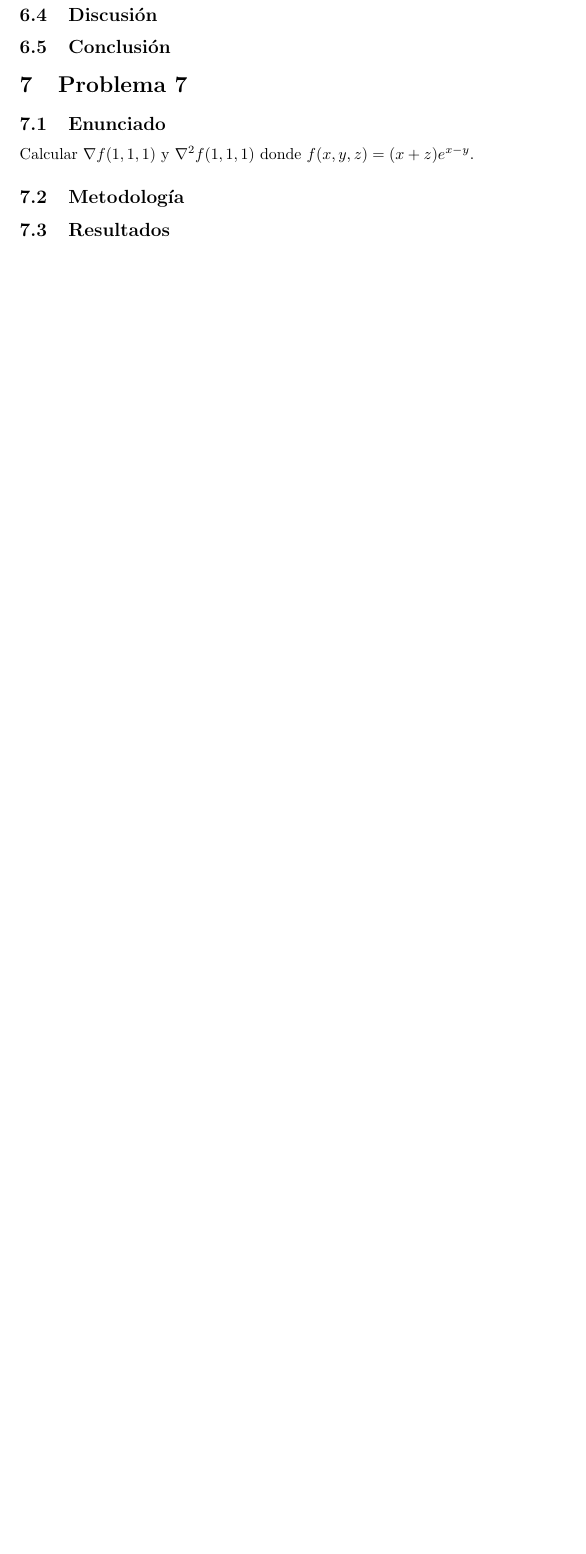
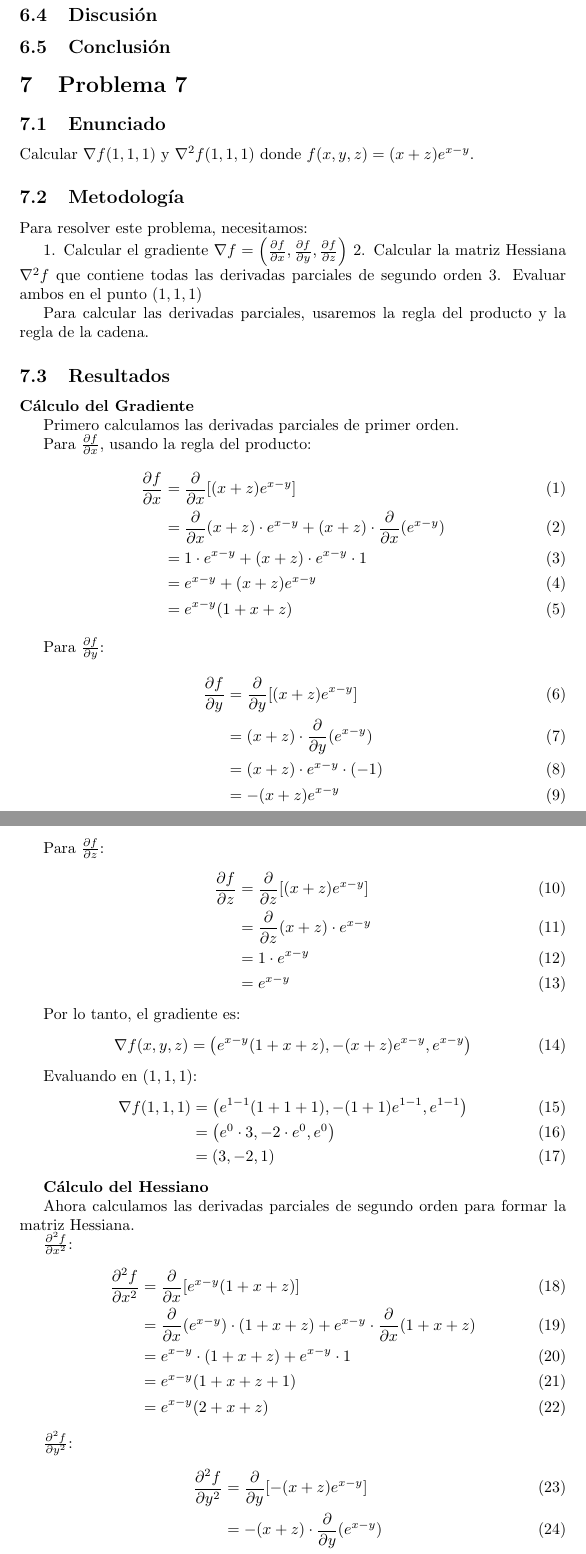
Before and after one commit to zamax14/MEMAD, a LaTeX document (T01/T01.tex): part of page 17 of 17 before the commit and two parts of pages 17 and 18 of 20 after it, the two joined at a grey line, cut so that both start at the same text, the shorter picture padded with empty space. Compiled offline with pdfLaTeX.

Commit message:
[SOLVE] Adding 7th problem (needs to be validated).

```diff
--- a/T01/T01.tex
+++ b/T01/T01.tex
@@ -825,5 +825,75 @@ Calcular $\nabla f(1, 1, 1)$ y $\nabla^2 f(1, 1, 1)$ donde $f(x, y, z) = (x + z)
 
 \subsection{Metodología}
 
+Para resolver este problema, necesitamos:
+
+1. Calcular el gradiente $\nabla f = \left(\frac{\partial f}{\partial x}, \frac{\partial f}{\partial y}, \frac{\partial f}{\partial z}\right)$
+2. Calcular la matriz Hessiana $\nabla^2 f$ que contiene todas las derivadas parciales de segundo orden
+3. Evaluar ambos en el punto $(1, 1, 1)$
+
+Para calcular las derivadas parciales, usaremos la regla del producto y la regla de la cadena.
+
 \subsection{Resultados}
 \setcounter{equation}{0}
+
+\textbf{Cálculo del Gradiente}
+
+Primero calculamos las derivadas parciales de primer orden.
+
+Para $\frac{\partial f}{\partial x}$, usando la regla del producto:
+\begin{align}
+\frac{\partial f}{\partial x} &= \frac{\partial}{\partial x}[(x + z)e^{x-y}] \\
+&= \frac{\partial}{\partial x}(x + z) \cdot e^{x-y} + (x + z) \cdot \frac{\partial}{\partial x}(e^{x-y}) \\
+&= 1 \cdot e^{x-y} + (x + z) \cdot e^{x-y} \cdot 1 \\
+&= e^{x-y} + (x + z)e^{x-y} \\
+&= e^{x-y}(1 + x + z)
+\end{align}
+
+Para $\frac{\partial f}{\partial y}$:
+\begin{align}
+\frac{\partial f}{\partial y} &= \frac{\partial}{\partial y}[(x + z)e^{x-y}] \\
+&= (x + z) \cdot \frac{\partial}{\partial y}(e^{x-y}) \\
+&= (x + z) \cdot e^{x-y} \cdot (-1) \\
+&= -(x + z)e^{x-y}
+\end{align}
+
+Para $\frac{\partial f}{\partial z}$:
+\begin{align}
+\frac{\partial f}{\partial z} &= \frac{\partial}{\partial z}[(x + z)e^{x-y}] \\
+&= \frac{\partial}{\partial z}(x + z) \cdot e^{x-y} \\
+&= 1 \cdot e^{x-y} \\
+&= e^{x-y}
+\end{align}
+
+Por lo tanto, el gradiente es:
+\begin{align}
+\nabla f(x,y,z) = \left(e^{x-y}(1 + x + z), -(x + z)e^{x-y}, e^{x-y}\right)
+\end{align}
+
+Evaluando en $(1, 1, 1)$:
+\begin{align}
+\nabla f(1,1,1) &= \left(e^{1-1}(1 + 1 + 1), -(1 + 1)e^{1-1}, e^{1-1}\right) \\
+&= \left(e^0 \cdot 3, -2 \cdot e^0, e^0\right) \\
+&= (3, -2, 1)
+\end{align}
+
+\textbf{Cálculo del Hessiano}
+
+Ahora calculamos las derivadas parciales de segundo orden para formar la matriz Hessiana.
+
+$\frac{\partial^2 f}{\partial x^2}$:
+\begin{align}
+\frac{\partial^2 f}{\partial x^2} &= \frac{\partial}{\partial x}[e^{x-y}(1 + x + z)] \\
+&= \frac{\partial}{\partial x}(e^{x-y}) \cdot (1 + x + z) + e^{x-y} \cdot \frac{\partial}{\partial x}(1 + x + z) \\
+&= e^{x-y} \cdot (1 + x + z) + e^{x-y} \cdot 1 \\
+&= e^{x-y}(1 + x + z + 1) \\
+&= e^{x-y}(2 + x + z)
+\end{align}
+
+$\frac{\partial^2 f}{\partial y^2}$:
+\begin{align}
+\frac{\partial^2 f}{\partial y^2} &= \frac{\partial}{\partial y}[-(x + z)e^{x-y}] \\
+&= -(x + z) \cdot \frac{\partial}{\partial y}(e^{x-y}) \\
+&= -(x + z) \cdot e^{x-y} \cdot (-1) \\
+&= (x + z)e^{x-y}
+\end{align}
```
Also changed, not shown: T01/T01.tex (53 more changed lines).
